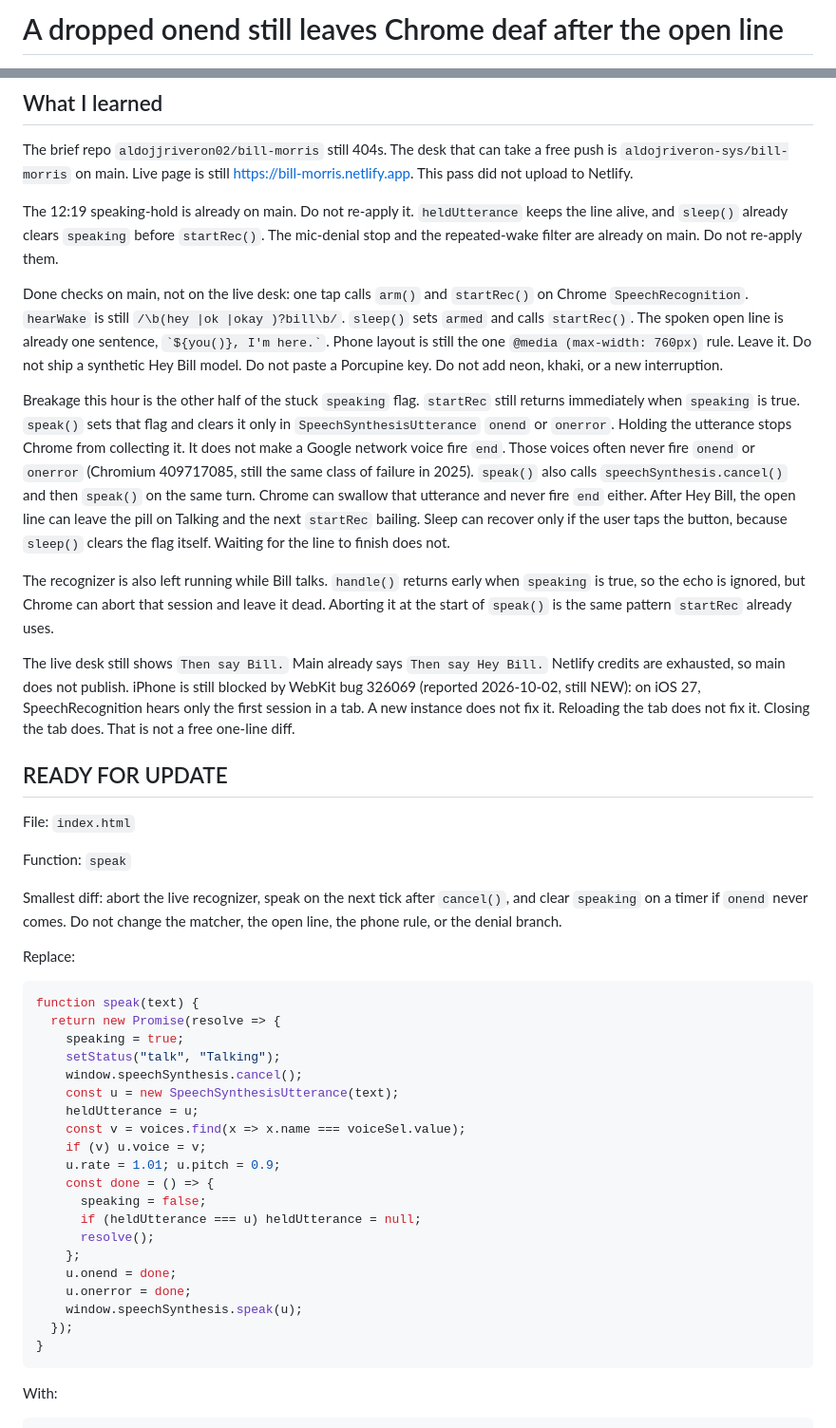
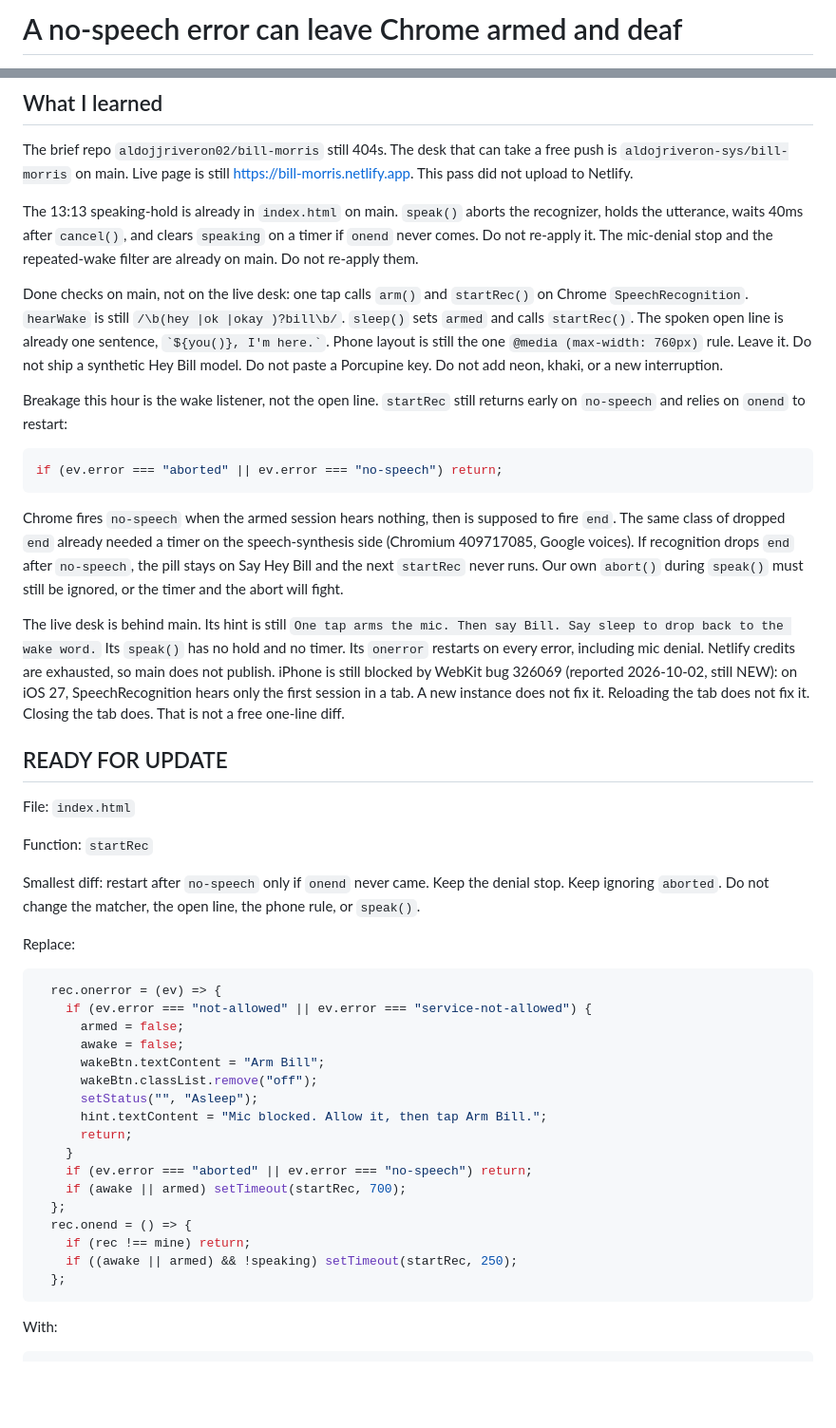
Before and after one commit to aldojriveron-sys/bill-morris, a Markdown page: WAKE.md, 2 parts joined by grey strips. Shown at 95% size. Drawn GitHub-style; blank space fills up the shorter version.

Commit message:
Note Chrome no-speech can leave the wake listener deaf.

````diff
--- a/WAKE.md
+++ b/WAKE.md
@@ -1,2 +1,2 @@
-# A dropped onend still leaves Chrome deaf after the open line
+# A no-speech error can leave Chrome armed and deaf
 
@@ -6,47 +6,48 @@ Hour: 2026-10-05 13:13 EDT. Research only. Not applied.
 
 The brief repo `aldojjriveron02/bill-morris` still 404s. The desk that can take a free push is `aldojriveron-sys/bill-morris` on main. Live page is still https://bill-morris.netlify.app. This pass did not upload to Netlify.
 
-The 12:19 speaking-hold is already on main. Do not re-apply it. `heldUtterance` keeps the line alive, and `sleep()` already clears `speaking` before `startRec()`. The mic-denial stop and the repeated-wake filter are already on main. Do not re-apply them.
+The 13:13 speaking-hold is already in `index.html` on main. `speak()` aborts the recognizer, holds the utterance, waits 40ms after `cancel()`, and clears `speaking` on a timer if `onend` never comes. Do not re-apply it. The mic-denial stop and the repeated-wake filter are already on main. Do not re-apply them.
 
 Done checks on main, not on the live desk: one tap calls `arm()` and `startRec()` on Chrome `SpeechRecognition`. `hearWake` is still `/\b(hey |ok |okay )?bill\b/`. `sleep()` sets `armed` and calls `startRec()`. The spoken open line is already one sentence, `` `${you()}, I'm here.` ``. Phone layout is still the one `@media (max-width: 760px)` rule. Leave it. Do not ship a synthetic Hey Bill model. Do not paste a Porcupine key. Do not add neon, khaki, or a new interruption.
 
-Breakage this hour is the other half of the stuck `speaking` flag. `startRec` still returns immediately when `speaking` is true. `speak()` sets that flag and clears it only in `SpeechSynthesisUtterance` `onend` or `onerror`. Holding the utterance stops Chrome from collecting it. It does not make a Google network voice fire `end`. Those voices often never fire `onend` or `onerror` (Chromium 409717085, still the same class of failure in 2025). `speak()` also calls `speechSynthesis.cancel()` and then `speak()` on the same turn. Chrome can swallow that utterance and never fire `end` either. After Hey Bill, the open line can leave the pill on Talking and the next `startRec` bailing. Sleep can recover only if the user taps the button, because `sleep()` clears the flag itself. Waiting for the line to finish does not.
+Breakage this hour is the wake listener, not the open line. `startRec` still returns early on `no-speech` and relies on `onend` to restart:
 
-The recognizer is also left running while Bill talks. `handle()` returns early when `speaking` is true, so the echo is ignored, but Chrome can abort that session and leave it dead. Aborting it at the start of `speak()` is the same pattern `startRec` already uses.
+```js
+if (ev.error === "aborted" || ev.error === "no-speech") return;
+```
 
-The live desk still shows `Then say Bill.` Main already says `Then say Hey Bill.` Netlify credits are exhausted, so main does not publish. iPhone is still blocked by WebKit bug 326069 (reported 2026-10-02, still NEW): on iOS 27, SpeechRecognition hears only the first session in a tab. A new instance does not fix it. Reloading the tab does not fix it. Closing the tab does. That is not a free one-line diff.
+Chrome fires `no-speech` when the armed session hears nothing, then is supposed to fire `end`. The same class of dropped `end` already needed a timer on the speech-synthesis side (Chromium 409717085, Google voices). If recognition drops `end` after `no-speech`, the pill stays on Say Hey Bill and the next `startRec` never runs. Our own `abort()` during `speak()` must still be ignored, or the timer and the abort will fight.
+
+The live desk is behind main. Its hint is still `One tap arms the mic. Then say Bill. Say sleep to drop back to the wake word.` Its `speak()` has no hold and no timer. Its `onerror` restarts on every error, including mic denial. Netlify credits are exhausted, so main does not publish. iPhone is still blocked by WebKit bug 326069 (reported 2026-10-02, still NEW): on iOS 27, SpeechRecognition hears only the first session in a tab. A new instance does not fix it. Reloading the tab does not fix it. Closing the tab does. That is not a free one-line diff.
 
 ## READY FOR UPDATE
 
 File: `index.html`
 
-Function: `speak`
+Function: `startRec`
 
-Smallest diff: abort the live recognizer, speak on the next tick after `cancel()`, and clear `speaking` on a timer if `onend` never comes. Do not change the matcher, the open line, the phone rule, or the denial branch.
+Smallest diff: restart after `no-speech` only if `onend` never came. Keep the denial stop. Keep ignoring `aborted`. Do not change the matcher, the open line, the phone rule, or `speak()`.
 
 Replace:
 
 ```js
-function speak(text) {
-  return new Promise(resolve => {
-    speaking = true;
-    setStatus("talk", "Talking");
-    window.speechSynthesis.cancel();
-    const u = new SpeechSynthesisUtterance(text);
-    heldUtterance = u;
-    const v = voices.find(x => x.name === voiceSel.value);
-    if (v) u.voice = v;
-    u.rate = 1.01; u.pitch = 0.9;
-    const done = () => {
-      speaking = false;
-      if (heldUtterance === u) heldUtterance = null;
-      resolve();
-    };
-    u.onend = done;
-    u.onerror = done;
-    window.speechSynthesis.speak(u);
-  });
-}
+  rec.onerror = (ev) => {
+    if (ev.error === "not-allowed" || ev.error === "service-not-allowed") {
+      armed = false;
+      awake = false;
+      wakeBtn.textContent = "Arm Bill";
+      wakeBtn.classList.remove("off");
+      setStatus("", "Asleep");
+      hint.textContent = "Mic blocked. Allow it, then tap Arm Bill.";
+      return;
+    }
+    if (ev.error === "aborted" || ev.error === "no-speech") return;
+    if (awake || armed) setTimeout(startRec, 700);
+  };
+  rec.onend = () => {
+    if (rec !== mine) return;
+    if ((awake || armed) && !speaking) setTimeout(startRec, 250);
+  };
 ```
 
 With:
````
Also changed, not shown: other parts of WAKE.md (+26 -27 lines).
